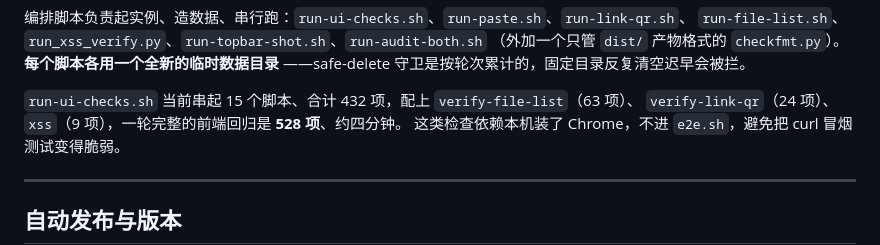
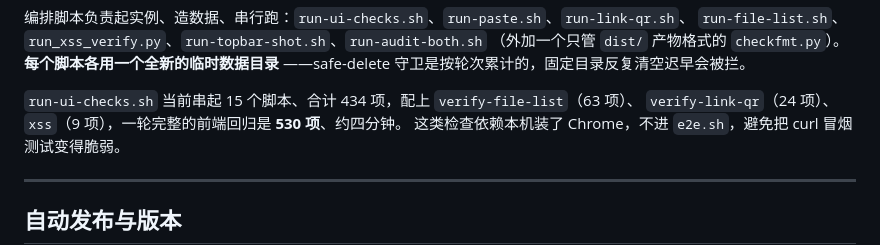
Before and after one commit to shanhai2333/quickshare, a Markdown page: README.md, the part around the change. GitHub-like rendering.

Commit message:
README：前端回归的总项数 432/528 → 434/530
上一提交把 check-narrow.mjs 的项数从 23 改成 27，但没同步这句总数，
README 内部就对不上了。今天实测的矩阵逐脚本项数为 82/71/66/39/38/33/27/17/15/
12/11/8/6/5/4 = 434（probe-path-row-align 从 17 掉回 15，是设置面板行数变过，
不是这次改动引起的），加 verify-file-list 63 + verify-link-qr 24 + xss 9 = 530。

```diff
--- a/README.md
+++ b/README.md
@@ -1337,8 +1337,8 @@ QS_BASE=http://127.0.0.1:18080 bash e2e.sh
 （外加一个只管 `dist/` 产物格式的 `checkfmt.py`）。**每个脚本各用一个全新的临时数据目录**
 ——safe-delete 守卫是按轮次累计的，固定目录反复清空迟早会被拦。
 
-`run-ui-checks.sh` 当前串起 15 个脚本、合计 432 项，配上 `verify-file-list`（63 项）、
-`verify-link-qr`（24 项）、`xss`（9 项），一轮完整的前端回归是 **528 项**、约四分钟。
+`run-ui-checks.sh` 当前串起 15 个脚本、合计 434 项，配上 `verify-file-list`（63 项）、
+`verify-link-qr`（24 项）、`xss`（9 项），一轮完整的前端回归是 **530 项**、约四分钟。
 这类检查依赖本机装了 Chrome，不进 `e2e.sh`，避免把 curl 冒烟测试变得脆弱。
 
 ---
```
